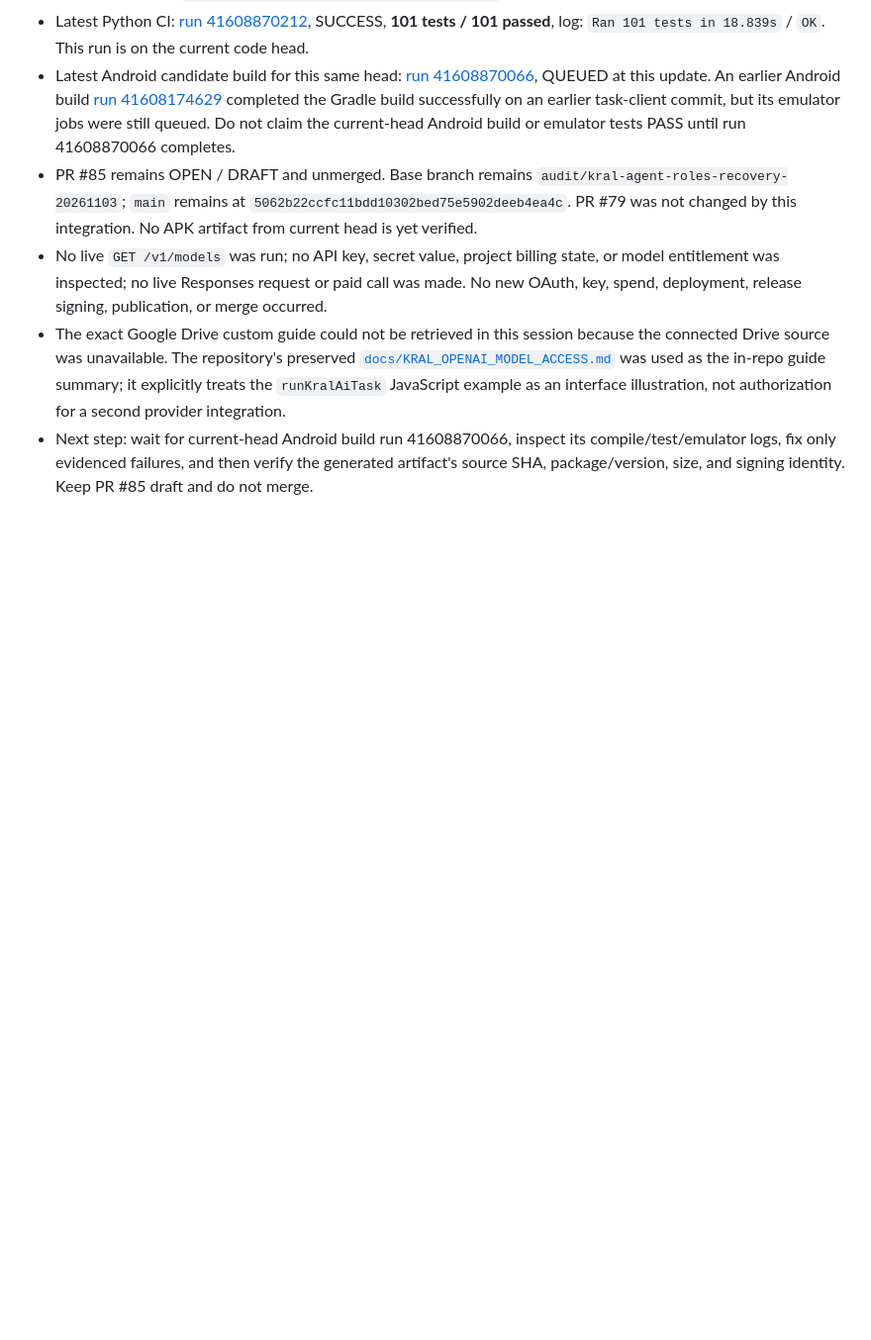
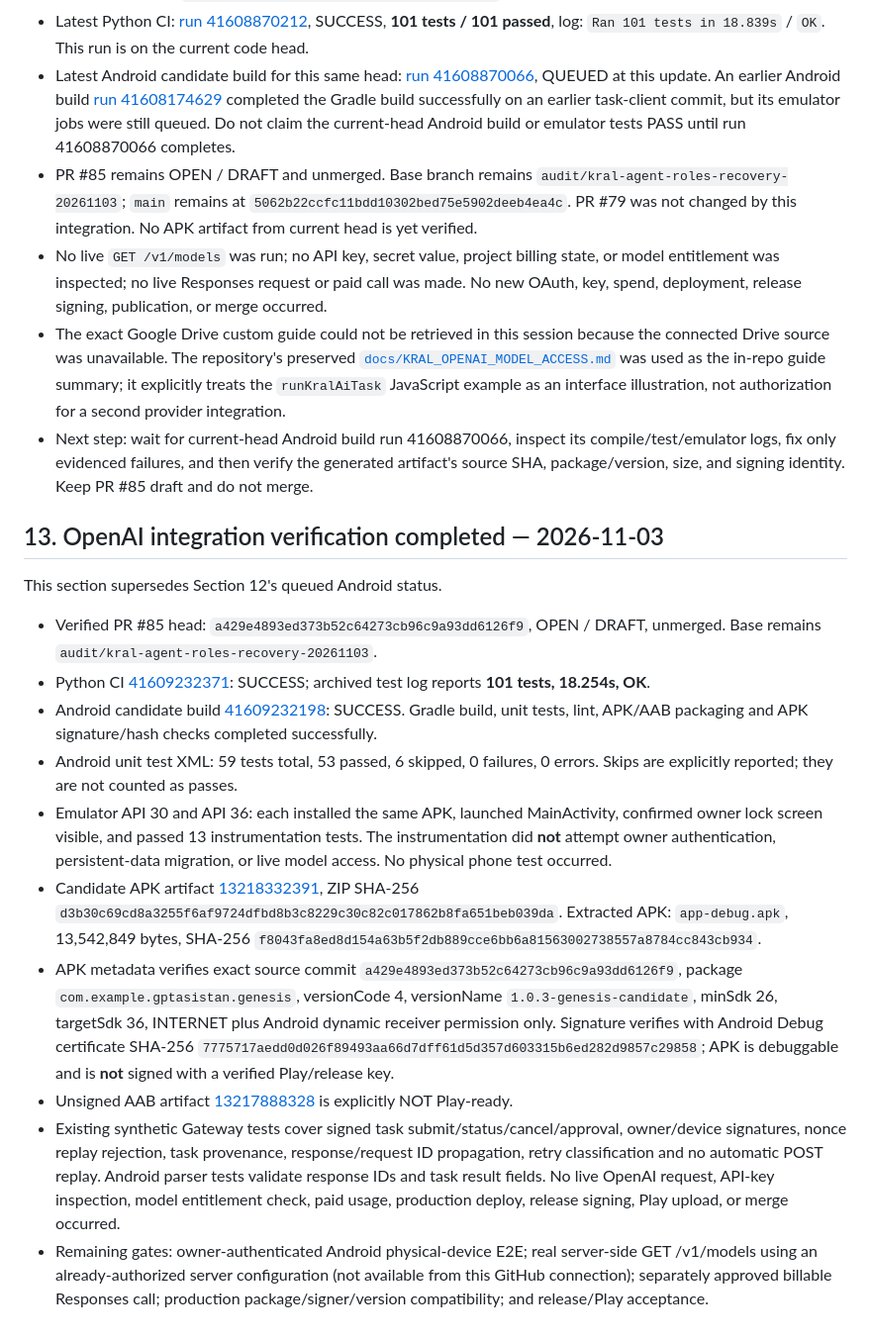
Before and after one commit to mehmetcerdik457-ctrl/Gpt-asistan, a Markdown page: KRAL_MASTER_PROGRESS.md, the part around the change. Shown at 99% size. Rendered like a GitHub page; blank space fills up the shorter version.

Commit message:
docs: record verified OpenAI integration and Android artifact evidence

```diff
--- a/KRAL_MASTER_PROGRESS.md
+++ b/KRAL_MASTER_PROGRESS.md
@@ -181,3 +181,19 @@ This section supersedes any stale statements in Section 11 about a newly added M
 - No live `GET /v1/models` was run; no API key, secret value, project billing state, or model entitlement was inspected; no live Responses request or paid call was made. No new OAuth, key, spend, deployment, release signing, publication, or merge occurred.
 - The exact Google Drive custom guide could not be retrieved in this session because the connected Drive source was unavailable. The repository's preserved [`docs/KRAL_OPENAI_MODEL_ACCESS.md`](https://github.com/mehmetcerdik457-ctrl/Gpt-asistan/blob/integration/kral-genesis-task-runtime-20261103/docs/KRAL_OPENAI_MODEL_ACCESS.md) was used as the in-repo guide summary; it explicitly treats the `runKralAiTask` JavaScript example as an interface illustration, not authorization for a second provider integration.
 - Next step: wait for current-head Android build run 41608870066, inspect its compile/test/emulator logs, fix only evidenced failures, and then verify the generated artifact's source SHA, package/version, size, and signing identity. Keep PR #85 draft and do not merge.
+
+
+
+## 13. OpenAI integration verification completed — 2026-11-03
+This section supersedes Section 12's queued Android status.
+
+- Verified PR #85 head: `a429e4893ed373b52c64273cb96c9a93dd6126f9`, OPEN / DRAFT, unmerged. Base remains `audit/kral-agent-roles-recovery-20261103`.
+- Python CI [41609232371](https://github.com/mehmetcerdik457-ctrl/Gpt-asistan/actions/runs/41609232371): SUCCESS; archived test log reports **101 tests, 18.254s, OK**.
+- Android candidate build [41609232198](https://github.com/mehmetcerdik457-ctrl/Gpt-asistan/actions/runs/41609232198): SUCCESS. Gradle build, unit tests, lint, APK/AAB packaging and APK signature/hash checks completed successfully.
+- Android unit test XML: 59 tests total, 53 passed, 6 skipped, 0 failures, 0 errors. Skips are explicitly reported; they are not counted as passes.
+- Emulator API 30 and API 36: each installed the same APK, launched MainActivity, confirmed owner lock screen visible, and passed 13 instrumentation tests. The instrumentation did **not** attempt owner authentication, persistent-data migration, or live model access. No physical phone test occurred.
+- Candidate APK artifact [13218332391](https://github.com/mehmetcerdik457-ctrl/Gpt-asistan/actions/runs/41609232198/artifacts/13218332391), ZIP SHA-256 `d3b30c69cd8a3255f6af9724dfbd8b3c8229c30c82c017862b8fa651beb039da`. Extracted APK: `app-debug.apk`, 13,542,849 bytes, SHA-256 `f8043fa8ed8d154a63b5f2db889cce6bb6a81563002738557a8784cc843cb934`.
+- APK metadata verifies exact source commit `a429e4893ed373b52c64273cb96c9a93dd6126f9`, package `com.example.gptasistan.genesis`, versionCode 4, versionName `1.0.3-genesis-candidate`, minSdk 26, targetSdk 36, INTERNET plus Android dynamic receiver permission only. Signature verifies with Android Debug certificate SHA-256 `7775717aedd0d026f89493aa66d7dff61d5d357d603315b6ed282d9857c29858`; APK is debuggable and is **not** signed with a verified Play/release key.
+- Unsigned AAB artifact [13217888328](https://github.com/mehmetcerdik457-ctrl/Gpt-asistan/actions/runs/41609232198/artifacts/13217888328) is explicitly NOT Play-ready.
+- Existing synthetic Gateway tests cover signed task submit/status/cancel/approval, owner/device signatures, nonce replay rejection, task provenance, response/request ID propagation, retry classification and no automatic POST replay. Android parser tests validate response IDs and task result fields. No live OpenAI request, API-key inspection, model entitlement check, paid usage, production deploy, release signing, Play upload, or merge occurred.
+- Remaining gates: owner-authenticated Android physical-device E2E; real server-side GET /v1/models using an already-authorized server configuration (not available from this GitHub connection); separately approved billable Responses call; production package/signer/version compatibility; and release/Play acceptance.
```
